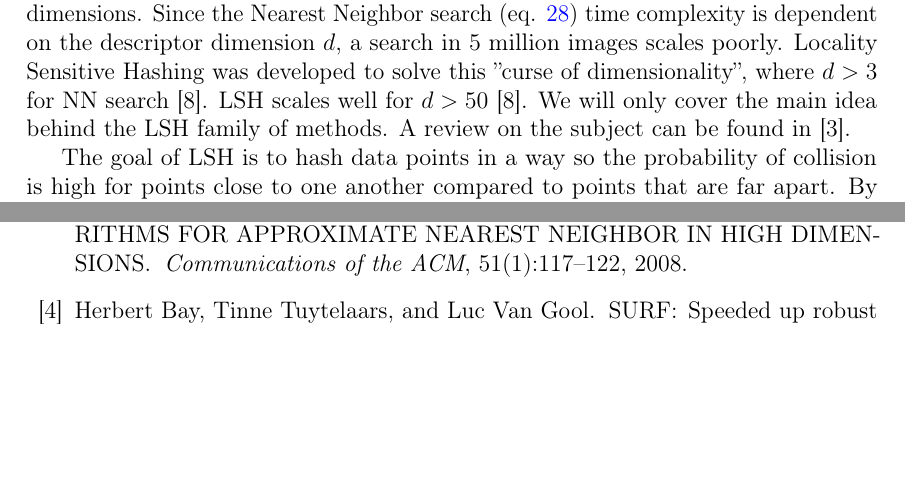
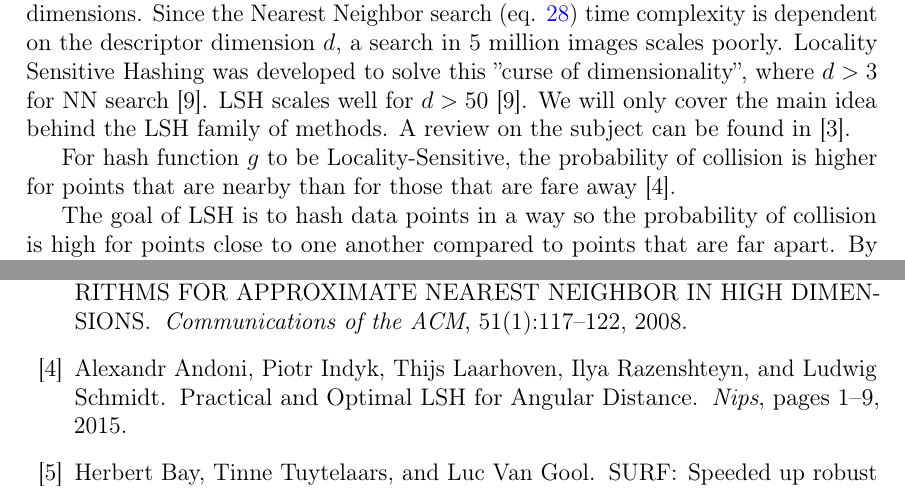
Before and after one commit to sulmanen/hash-thesis, a LaTeX thesis (hash.tex): two parts of pages 23 and 37 of 40 before the commit and two parts of pages 23 and 37 of 41 after it, joined at a grey line, cut so that both start at the same text, the shorter picture padded with empty space. Compiled offline with pdfLaTeX; a LaTeX package or settings file that is missing is left out.

Commit message:
add better explanation for locality sensitive

```diff
--- a/hash.tex
+++ b/hash.tex
@@ -916,6 +916,8 @@ Approximate nearest neighbor is defined as in a normed space $l_p^d$ preprocess
 \subsubsection{ANN: Locality Sensitive Hashing}
 The original SIFT descriptor has 128 dimensions \cite{Lowe1999}.  The SURF descriptor has 64 dimensions. Since the Nearest Neighbor search (eq. \ref{nneq}) time complexity is dependent on the descriptor dimension $d$, a search in 5 million images scales poorly. Locality Sensitive Hashing was developed to solve this ''curse of dimensionality'', where $d > 3$ for NN search \cite{Gionis1999}. LSH scales well for $d > 50$ \cite{Gionis1999}. We will only cover the main idea behind the LSH family of methods. A review on the subject can be found in \cite{Andoni2008}.
 
+For hash function $g$ to be Locality-Sensitive, the probability of collision is higher for points that are nearby than for those that are fare away \cite{Andoni2015}.
+
 The goal of LSH is to hash data points in a way so the probability of collision is high for points close to one another compared to points that are far apart. By allowing for small error (eq. \ref{lsherroreq}) in the results and adding to storage requirements, the query time is significantly improved, giving up quality for speed as seen in fig. \ref{nntradeoffs}. \cite{Gionis1999} The solution presented in \cite{Gionis1999} reduces ANN time complexity to $\mathcal{O}(dn^{\frac{1}{1+\epsilon}})$.
 
 LSH has $m$ hash functions, hash tables and keys per vector. Each point in the set $P$ has $m$ hash keys as an index. At query time $m$ keys are computed on the query vector and all the vectors associated with the new keys are retrieved forming a shorter list where it's feasible to use exact distance for matching.
```
